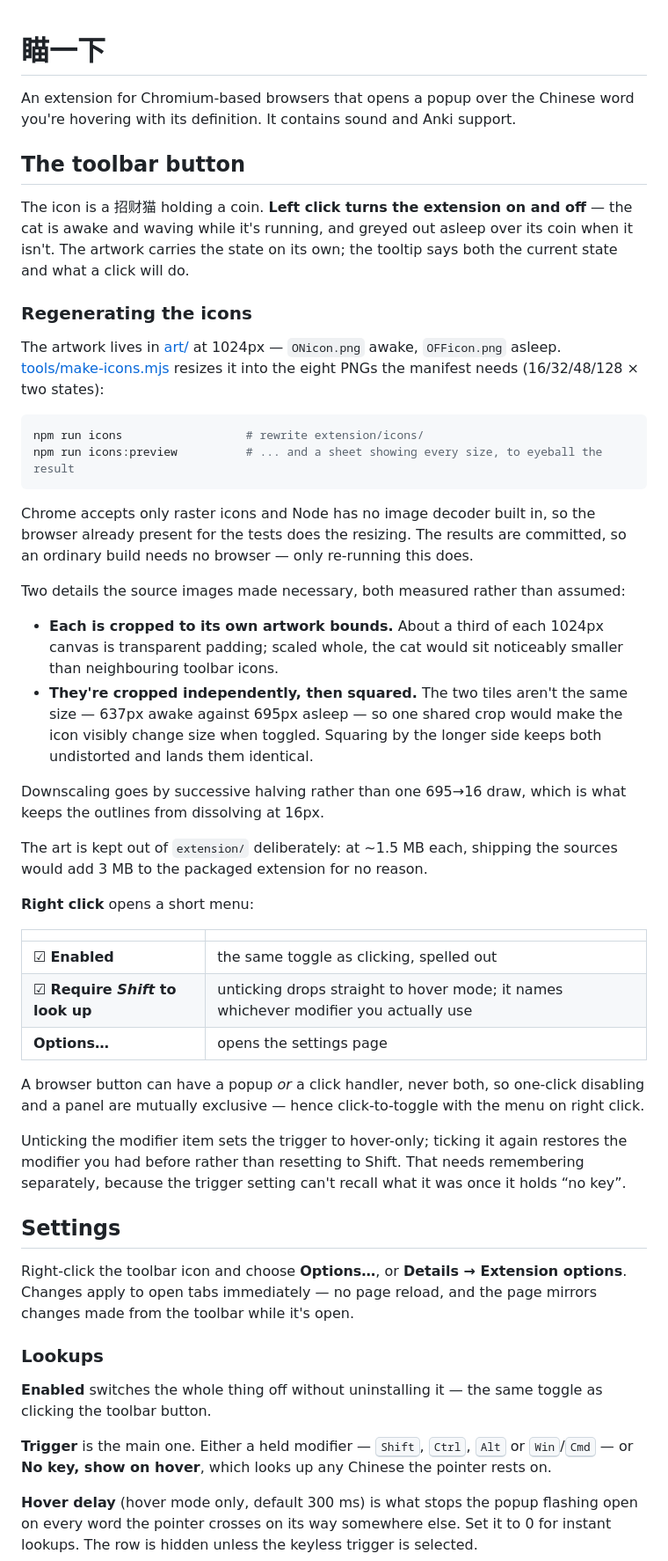
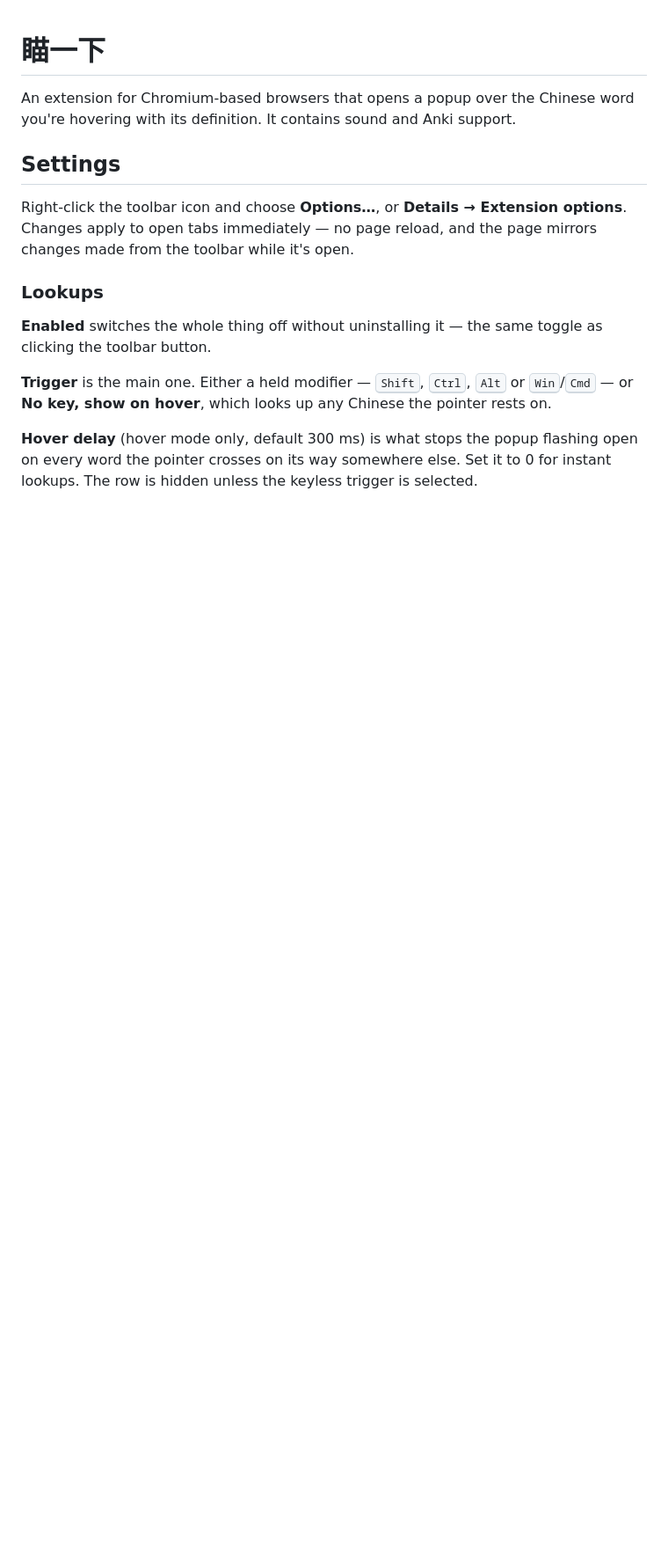
Before and after one commit to jmjm93/miaoyixia, a Markdown page: README.md, the part around the change. Shown at 88% size. Rendered like a GitHub page; blank space fills up the shorter version.

Commit message:
chore: changed readme

````diff
--- a/README.md
+++ b/README.md
@@ -2,58 +2,6 @@
 
 An extension for Chromium-based browsers that opens a popup over the Chinese word you're hovering with its definition.
 It contains sound and Anki support.
-
-## The toolbar button
-
-The icon is a 招财猫 holding a coin. **Left click turns the extension on and off** — the cat is
-awake and waving while it's running, and greyed out asleep over its coin when it isn't. The
-artwork carries the state on its own; the tooltip says both the current state and what a click
-will do.
-
-### Regenerating the icons
-
-The artwork lives in [art/](art/) at 1024px — `ONicon.png` awake, `OFFicon.png` asleep.
-[tools/make-icons.mjs](tools/make-icons.mjs) resizes it into the eight PNGs the manifest needs
-(16/32/48/128 × two states):
-
-```sh
-npm run icons                  # rewrite extension/icons/
-npm run icons:preview          # ... and a sheet showing every size, to eyeball the result
-```
-
-Chrome accepts only raster icons and Node has no image decoder built in, so the browser already
-present for the tests does the resizing. The results are committed, so an ordinary build needs
-no browser — only re-running this does.
-
-Two details the source images made necessary, both measured rather than assumed:
-
-- **Each is cropped to its own artwork bounds.** About a third of each 1024px canvas is
-  transparent padding; scaled whole, the cat would sit noticeably smaller than neighbouring
-  toolbar icons.
-- **They're cropped independently, then squared.** The two tiles aren't the same size — 637px
-  awake against 695px asleep — so one shared crop would make the icon visibly change size when
-  toggled. Squaring by the longer side keeps both undistorted and lands them identical.
-
-Downscaling goes by successive halving rather than one 695→16 draw, which is what keeps the
-outlines from dissolving at 16px.
-
-The art is kept out of `extension/` deliberately: at ~1.5 MB each, shipping the sources would
-add 3 MB to the packaged extension for no reason.
-
-**Right click** opens a short menu:
-
-| | |
-| --- | --- |
-| ☑ **Enabled** | the same toggle as clicking, spelled out |
-| ☑ **Require *Shift* to look up** | unticking drops straight to hover mode; it names whichever modifier you actually use |
-| **Options…** | opens the settings page |
-
-A browser button can have a popup *or* a click handler, never both, so one-click disabling and
-a panel are mutually exclusive — hence click-to-toggle with the menu on right click.
-
-Unticking the modifier item sets the trigger to hover-only; ticking it again restores the
-modifier you had before rather than resetting to Shift. That needs remembering separately,
-because the trigger setting can't recall what it was once it holds “no key”.
 
 ## Settings
 
````
